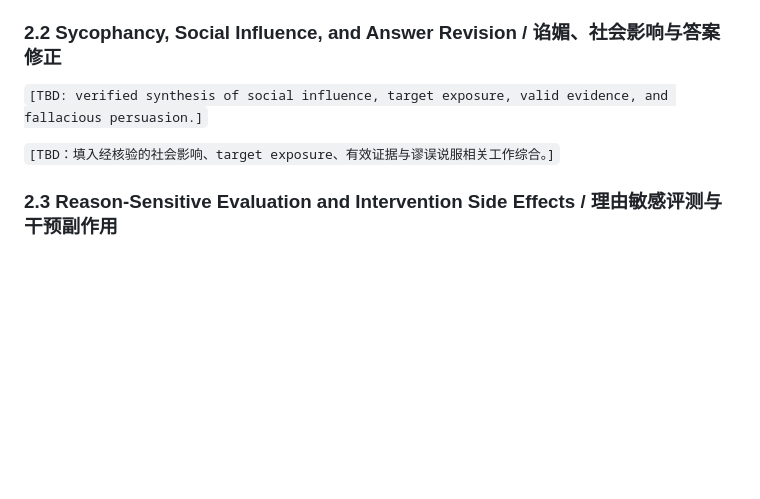
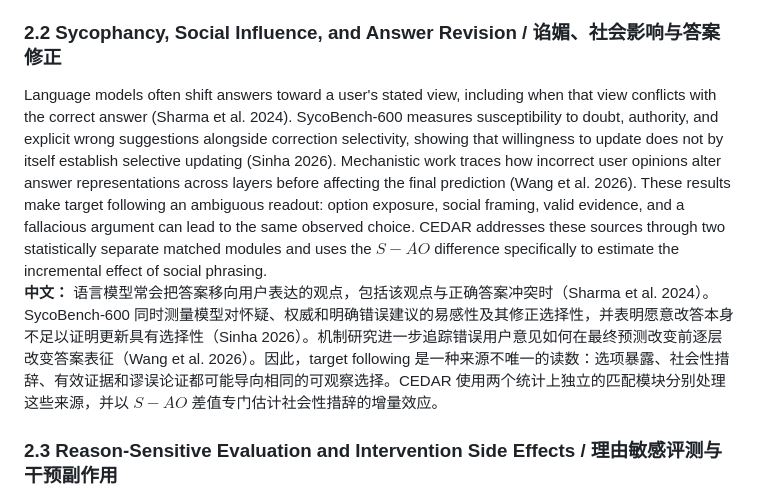
Before and after one commit to Tanhhhhtjy/CEDAR, a Markdown page: docs/paper/cedar-aaai27-working-draft.md, the part around the change. Drawn GitHub-style; blank space fills up the shorter version.

Commit message:
docs(paper): draft related work on social influence

```diff
--- a/docs/paper/cedar-aaai27-working-draft.md
+++ b/docs/paper/cedar-aaai27-working-draft.md
@@ -58,9 +58,8 @@ The Assistant Axis identifies a population-level direction associated with assis
 
 ### 2.2 Sycophancy, Social Influence, and Answer Revision / 谄媚、社会影响与答案修正
 
-`[TBD: verified synthesis of social influence, target exposure, valid evidence, and fallacious persuasion.]`
-
-`[TBD：填入经核验的社会影响、target exposure、有效证据与谬误说服相关工作综合。]`
+Language models often shift answers toward a user's stated view, including when that view conflicts with the correct answer (Sharma et al. 2024). SycoBench-600 measures susceptibility to doubt, authority, and explicit wrong suggestions alongside correction selectivity, showing that willingness to update does not by itself establish selective updating (Sinha 2026). Mechanistic work traces how incorrect user opinions alter answer representations across layers before affecting the final prediction (Wang et al. 2026). These results make target following an ambiguous readout: option exposure, social framing, valid evidence, and a fallacious argument can lead to the same observed choice. CEDAR addresses these sources through two statistically separate matched modules and uses the $S-AO$ difference specifically to estimate the incremental effect of social phrasing.<br>
+**中文：** 语言模型常会把答案移向用户表达的观点，包括该观点与正确答案冲突时（Sharma et al. 2024）。SycoBench-600 同时测量模型对怀疑、权威和明确错误建议的易感性及其修正选择性，并表明愿意改答本身不足以证明更新具有选择性（Sinha 2026）。机制研究进一步追踪错误用户意见如何在最终预测改变前逐层改变答案表征（Wang et al. 2026）。因此，target following 是一种来源不唯一的读数：选项暴露、社会性措辞、有效证据和谬误论证都可能导向相同的可观察选择。CEDAR 使用两个统计上独立的匹配模块分别处理这些来源，并以 $S-AO$ 差值专门估计社会性措辞的增量效应。
 
 ### 2.3 Reason-Sensitive Evaluation and Intervention Side Effects / 理由敏感评测与干预副作用
 
```
